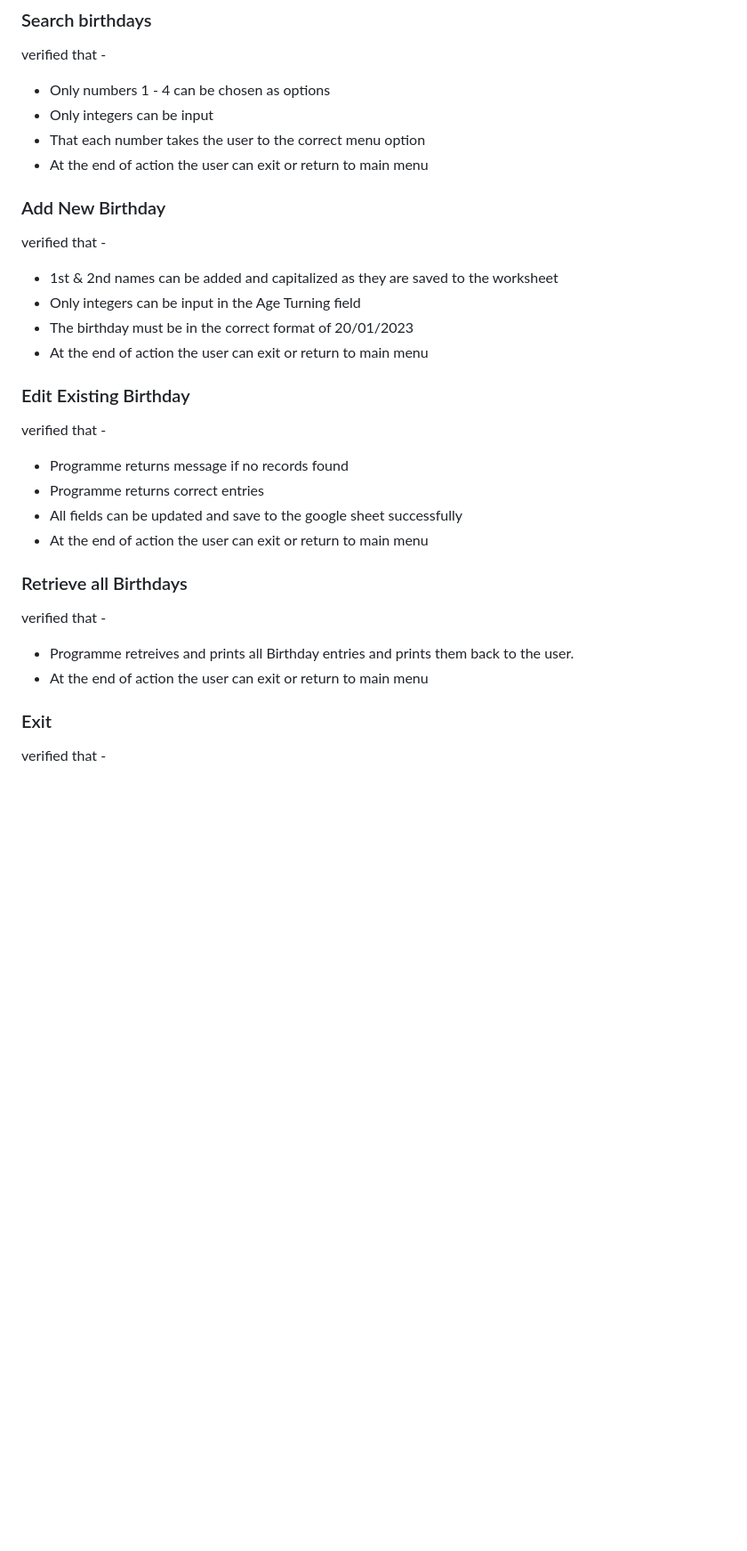
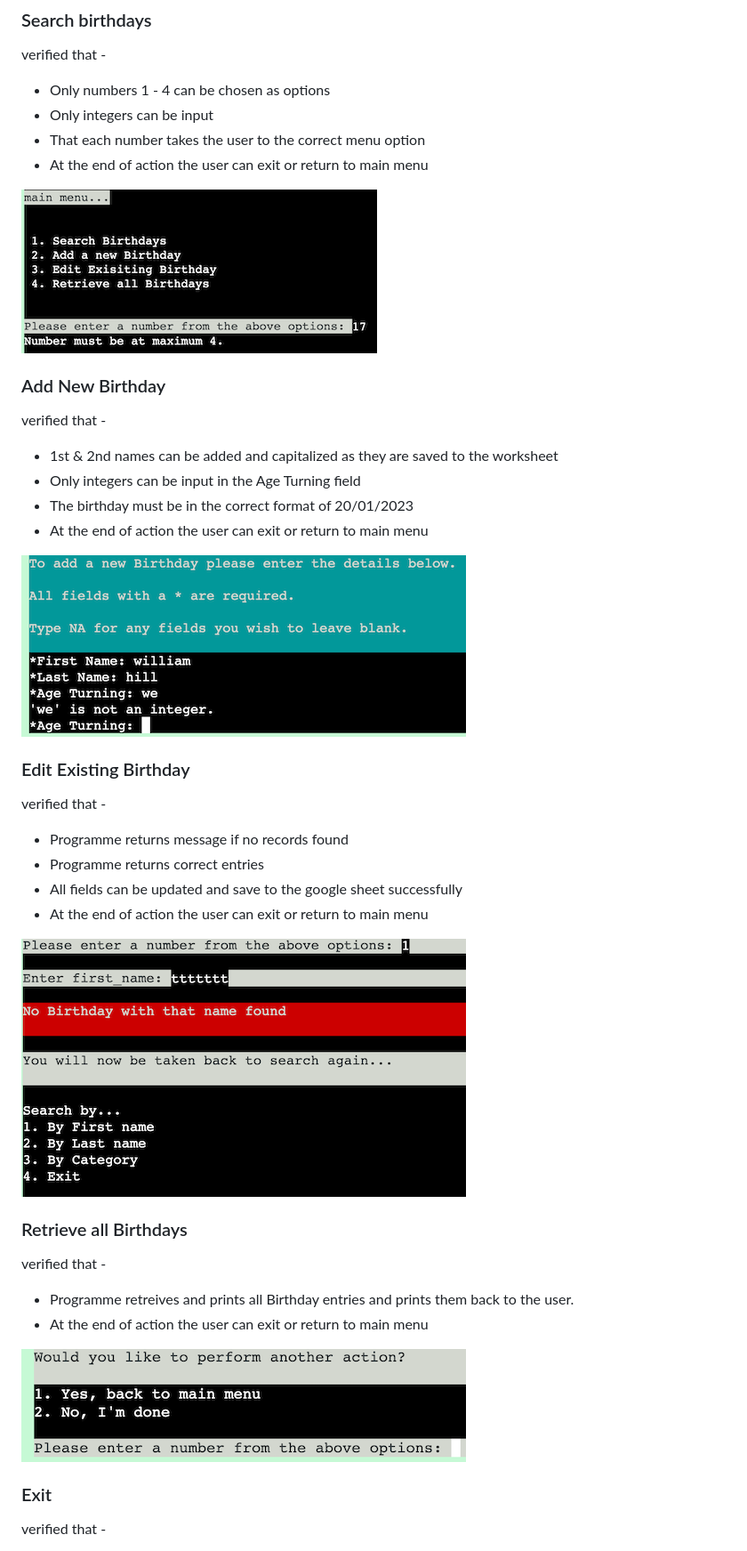
Before and after one commit to TashaTJ/birthday-book-v2, a Markdown page: README.md, the part around the change printed below. Shown: that part at 89% size. Drawn GitHub-style; pictures changed too: assets/images/exit-pp3.png (added), assets/images/max-4-pp3.png (added), assets/images/not-found-pp3.png (added); folded sections open; blank space fills up the shorter version.

Commit message:
Add images to Manual Testing section of README.md

```diff
--- a/README.md
+++ b/README.md
@@ -198,6 +198,8 @@ verified that -
 * That each number takes the user to the correct menu option
 * At the end of action the user can exit or return to main menu
 
+![max 4 input](assets/images/max-4-pp3.png)
+
 ### Add New Birthday
 
 verified that -
@@ -205,6 +207,8 @@ verified that -
 * Only integers can be input in the Age Turning field
 * The birthday must be in the correct format of 20/01/2023
 * At the end of action the user can exit or return to main menu
+
+![not integer](assets/images/not-integer-pp3.png)
 
 ### Edit Existing Birthday
 
@@ -214,6 +218,7 @@ verified that -
 * All fields can be updated and save to the google sheet successfully
 * At the end of action the user can exit or return to main menu
 
+![not found](assets/images/not-found-pp3.png)
 
 ### Retrieve all Birthdays
 
@@ -221,6 +226,8 @@ verified that -
 * Programme retreives and prints all Birthday entries and prints them back to the user.
 * At the end of action the user can exit or return to main menu
 
+![exit](assets/images/exit-pp3.png)
+
 ### Exit
 
 verified that -
```
Also changed, not shown: other parts of README.md (+2 -0 lines), assets/images/exit-message-pp3.png (added).
